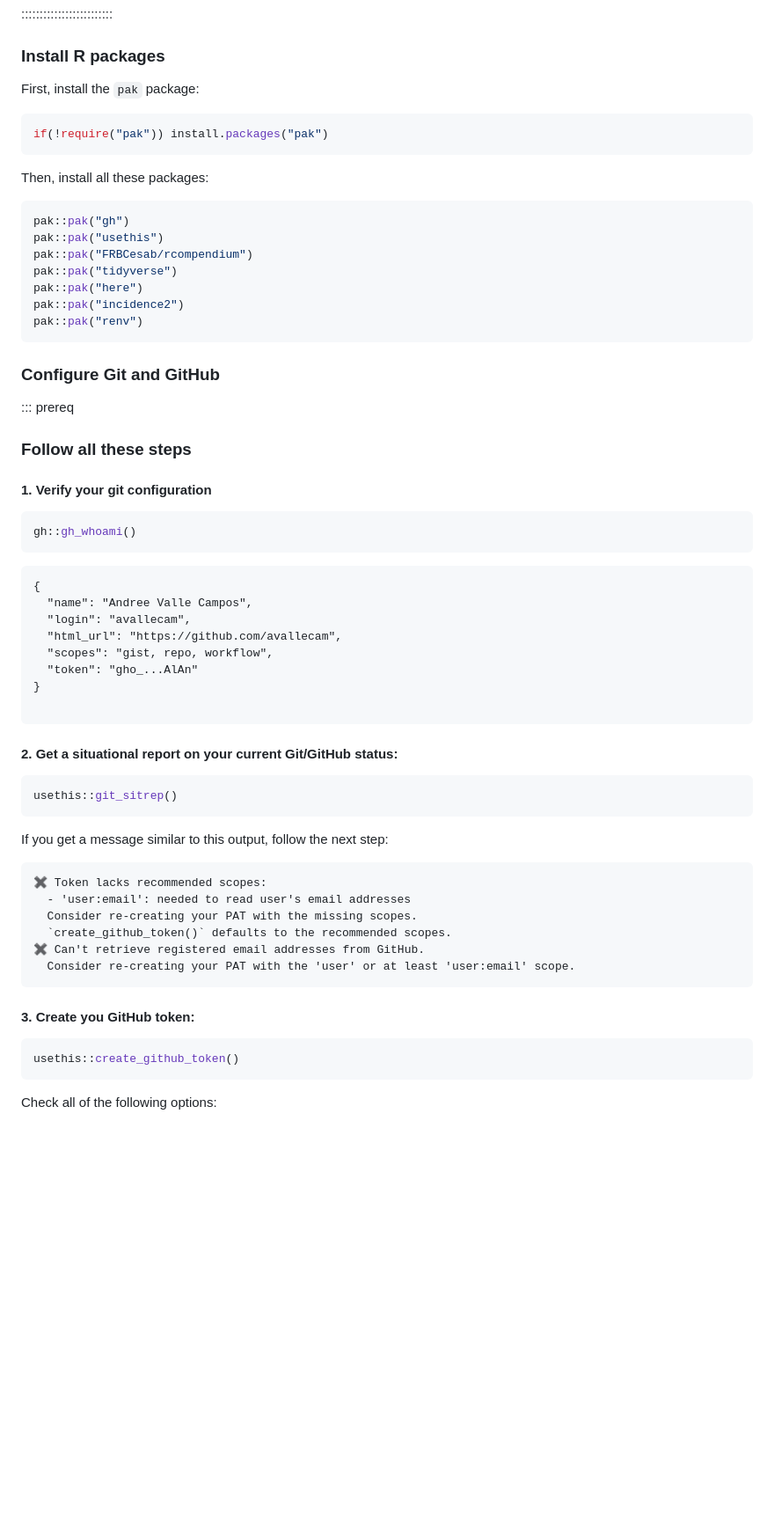
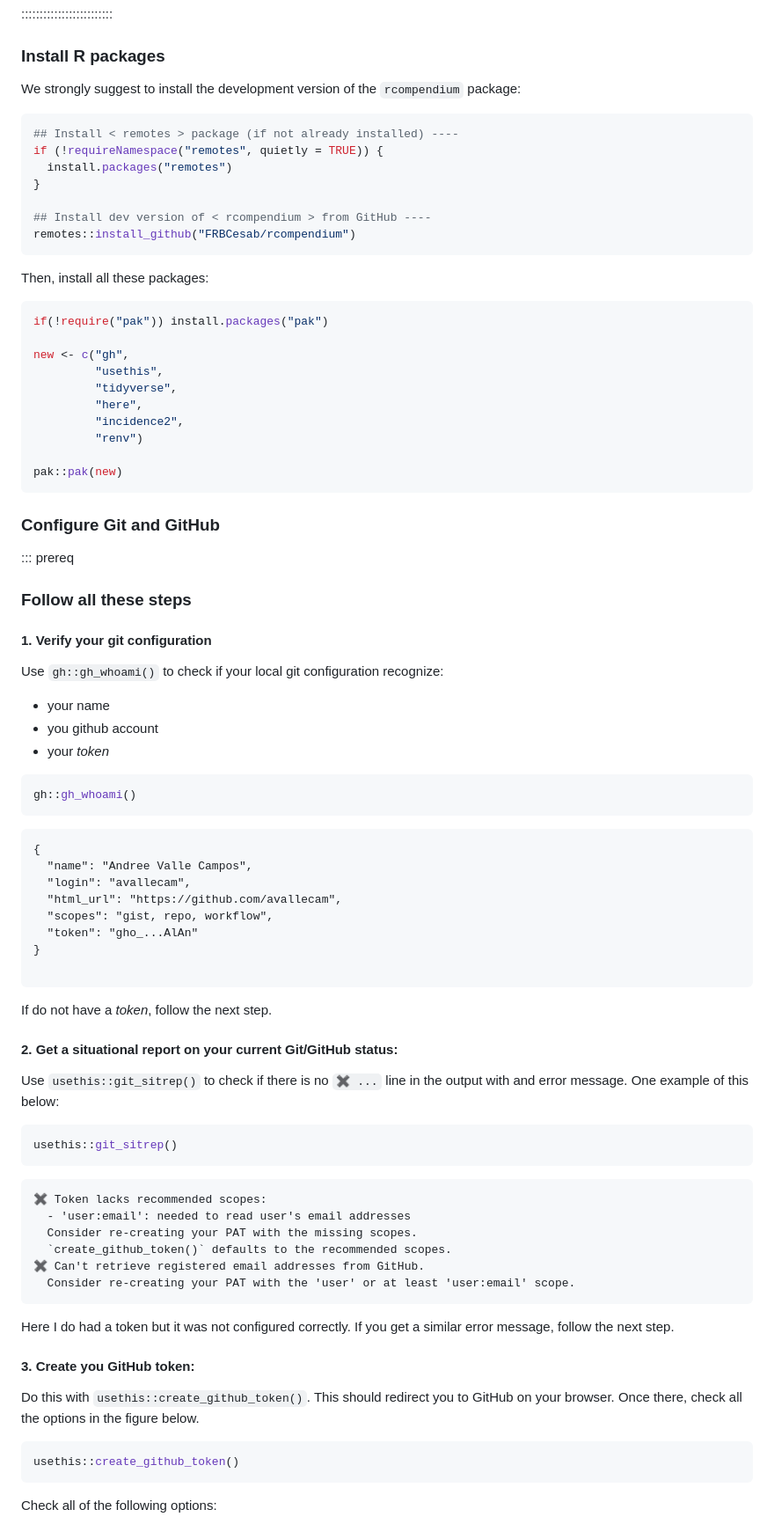
Before and after one commit to epiverse-trace/research-compendium, a Markdown page: learners/setup.md, the part around one of its changes. Shown at 88% size. Drawn GitHub-style; blank space fills up the shorter version.

Commit message:
clear setup instruction

````diff
--- a/learners/setup.md
+++ b/learners/setup.md
@@ -63,22 +63,31 @@ For [Linux](https://happygitwithr.com/install-git.html#linux)
 
 ### Install R packages
 
-First, install the `pak` package:
+We strongly suggest to install the development version of the `rcompendium` package:
 
 ```r
-if(!require("pak")) install.packages("pak")
+## Install < remotes > package (if not already installed) ----
+if (!requireNamespace("remotes", quietly = TRUE)) {
+  install.packages("remotes")
+}
+
+## Install dev version of < rcompendium > from GitHub ----
+remotes::install_github("FRBCesab/rcompendium")
 ```
 
 Then, install all these packages:
 
 ```r
-pak::pak("gh")
-pak::pak("usethis")
-pak::pak("FRBCesab/rcompendium")
-pak::pak("tidyverse")
-pak::pak("here")
-pak::pak("incidence2")
-pak::pak("renv")
+if(!require("pak")) install.packages("pak")
+
+new <- c("gh",
+         "usethis",
+         "tidyverse",
+         "here",
+         "incidence2",
+         "renv")
+
+pak::pak(new)
 ```
 
 ### Configure Git and GitHub
@@ -88,6 +97,12 @@ pak::pak("renv")
 ### Follow all these steps
 
 #### 1. Verify your git configuration
+
+Use `gh::gh_whoami()` to check if your local git configuration recognize:
+
+- your name
+- you github account
+- your _token_
 
 ```r
 gh::gh_whoami()
@@ -104,13 +119,15 @@ gh::gh_whoami()
 
 ```
 
+If do not have a _token_, follow the next step.
+
 #### 2. Get a situational report on your current Git/GitHub status:
+
+Use `usethis::git_sitrep()` to check if there is no `✖ ...` line in the output with and error message. One example of this below:
 
 ```r
 usethis::git_sitrep()
 ```
-
-If you get a message similar to this output, follow the next step:
 
 ```error
 ✖ Token lacks recommended scopes:
@@ -121,7 +138,11 @@ If you get a message similar to this output, follow the next step:
   Consider re-creating your PAT with the 'user' or at least 'user:email' scope.
 ```
 
+Here I do had a token but it was not configured correctly. If you get a similar error message, follow the next step.
+
 #### 3. Create you GitHub token:
+
+Do this with `usethis::create_github_token()`. This should redirect you to GitHub on your browser. Once there, check all the options in the figure below.
 
 ```r
 usethis::create_github_token()
````
Also changed, not shown: other parts of learners/setup.md (+4 -18 lines).
